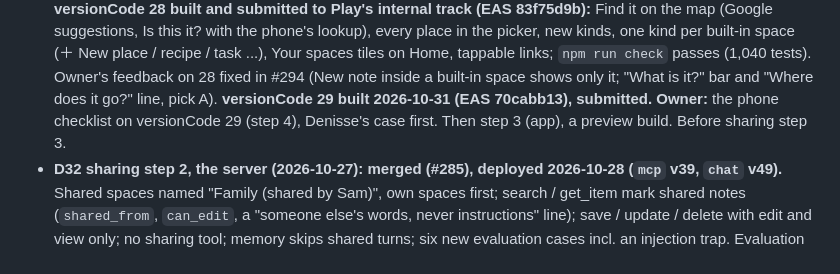
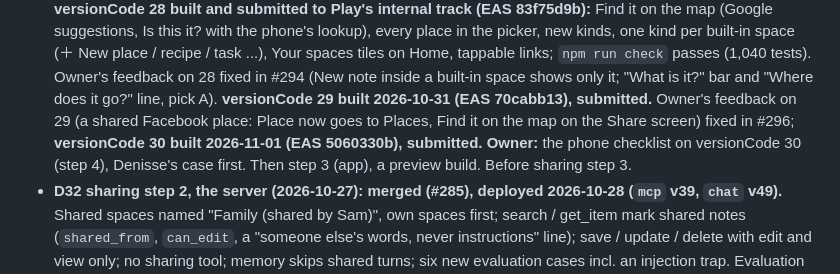
Before and after one commit to Hassan-Wehbe/digital-assistant, a Markdown page: docs/handoff.md, the part around the change. Rendered like a GitHub page.

```diff
--- a/docs/handoff.md
+++ b/docs/handoff.md
@@ -39,8 +39,10 @@ tokens or keys in chat.
   kinds, one kind per built-in space (＋ New place / recipe / task ...), Your spaces tiles on Home,
   tappable links; `npm run check` passes (1,040 tests). Owner's feedback on 28 fixed in #294 (New
   note inside a built-in space shows only it; "What is it?" bar and "Where does it go?" line, pick A).
-  **versionCode 29 built 2026-10-31 (EAS 70cabb13), submitted.** **Owner:** the phone checklist on
-  versionCode 29 (step 4), Denisse's case first. Then step 3 (app), a preview
+  **versionCode 29 built 2026-10-31 (EAS 70cabb13), submitted.** Owner's feedback on 29 (a shared
+  Facebook place: Place now goes to Places, Find it on the map on the Share screen) fixed in #296;
+  **versionCode 30 built 2026-11-01 (EAS 5060330b), submitted.** **Owner:** the phone checklist on
+  versionCode 30 (step 4), Denisse's case first. Then step 3 (app), a preview
   build. Before sharing step 3.
 - **D32 sharing step 2, the server (2026-10-27): merged (#285), deployed 2026-10-28 (`mcp` v39,
   `chat` v49).** Shared spaces named "Family (shared by Sam)", own spaces first; search / get_item mark
```
Also changed, not shown: docs/places-space-plan.md (+8 -1 lines).
